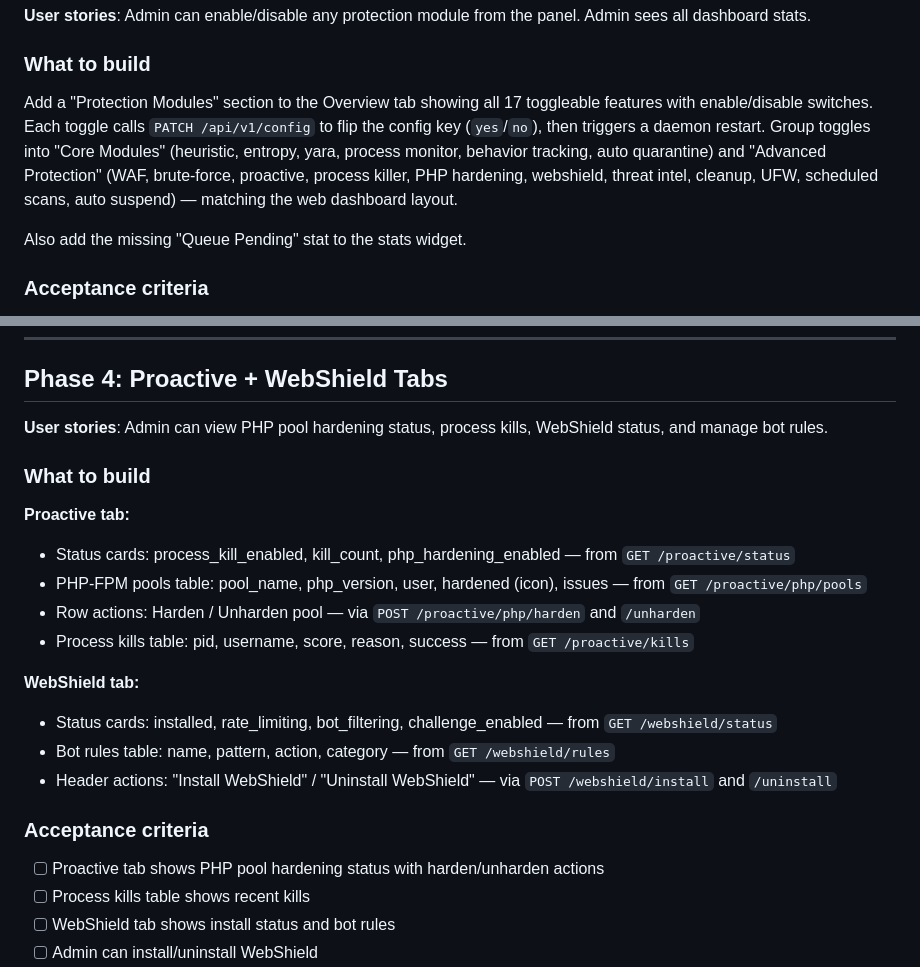
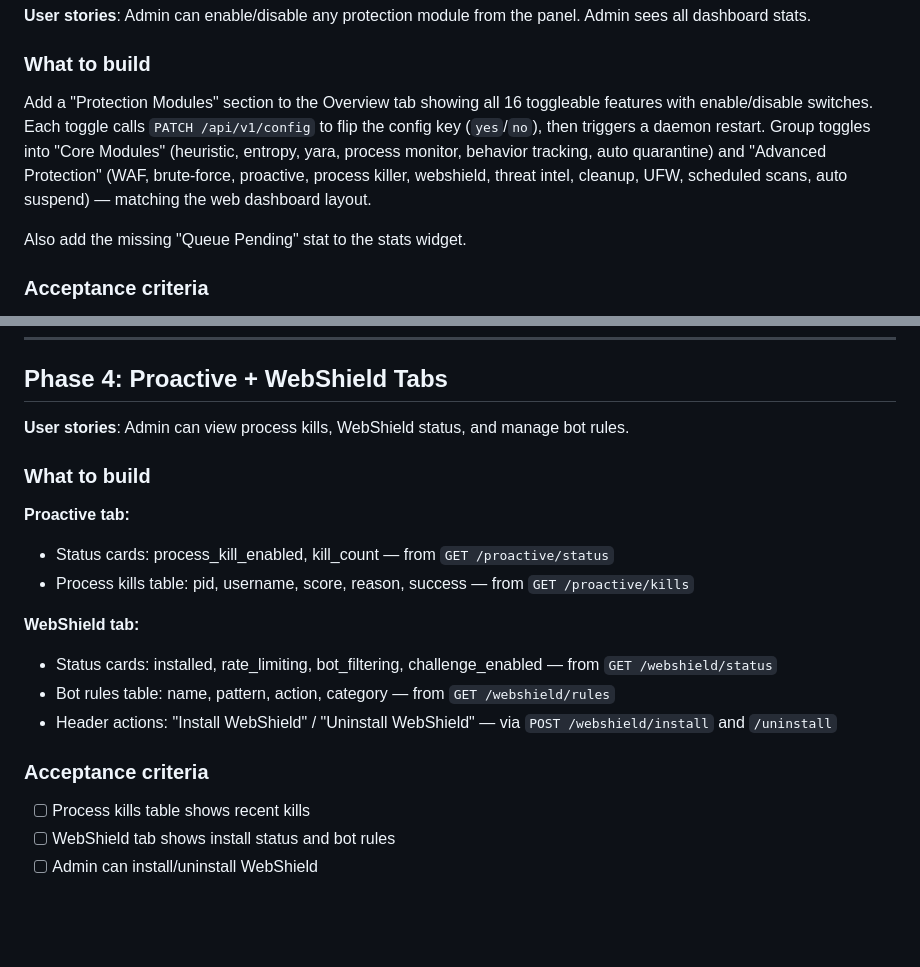
Before and after one commit to shukiv/jabali-security, a Markdown page: plans/panel-parity.md, 2 parts joined by grey strips. Rendered like a GitHub page; blank space fills up the shorter version.

Commit message:
docs: remove PHP hardening references from docs and plans
PHP pool hardening was removed from the codebase (no php_hardener.py,
no harden/unharden API endpoints). Scrub remaining stale mentions from
CLI.md, README.md, and the panel-parity plan.

```diff
--- a/plans/panel-parity.md
+++ b/plans/panel-parity.md
@@ -23,7 +23,7 @@ Durable decisions that apply across all phases:
 
 ### What to build
 
-Add a "Protection Modules" section to the Overview tab showing all 17 toggleable features with enable/disable switches. Each toggle calls `PATCH /api/v1/config` to flip the config key (`yes`/`no`), then triggers a daemon restart. Group toggles into "Core Modules" (heuristic, entropy, yara, process monitor, behavior tracking, auto quarantine) and "Advanced Protection" (WAF, brute-force, proactive, process killer, PHP hardening, webshield, threat intel, cleanup, UFW, scheduled scans, auto suspend) — matching the web dashboard layout.
+Add a "Protection Modules" section to the Overview tab showing all 16 toggleable features with enable/disable switches. Each toggle calls `PATCH /api/v1/config` to flip the config key (`yes`/`no`), then triggers a daemon restart. Group toggles into "Core Modules" (heuristic, entropy, yara, process monitor, behavior tracking, auto quarantine) and "Advanced Protection" (WAF, brute-force, proactive, process killer, webshield, threat intel, cleanup, UFW, scheduled scans, auto suspend) — matching the web dashboard layout.
 
 Also add the missing "Queue Pending" stat to the stats widget.
 
@@ -86,14 +86,12 @@ Add a "Brute-Force" tab with:
 
 ## Phase 4: Proactive + WebShield Tabs
 
-**User stories**: Admin can view PHP pool hardening status, process kills, WebShield status, and manage bot rules.
+**User stories**: Admin can view process kills, WebShield status, and manage bot rules.
 
 ### What to build
 
 **Proactive tab:**
-- Status cards: process_kill_enabled, kill_count, php_hardening_enabled — from `GET /proactive/status`
-- PHP-FPM pools table: pool_name, php_version, user, hardened (icon), issues — from `GET /proactive/php/pools`
-- Row actions: Harden / Unharden pool — via `POST /proactive/php/harden` and `/unharden`
+- Status cards: process_kill_enabled, kill_count — from `GET /proactive/status`
 - Process kills table: pid, username, score, reason, success — from `GET /proactive/kills`
 
 **WebShield tab:**
@@ -103,7 +101,6 @@ Add a "Brute-Force" tab with:
 
 ### Acceptance criteria
 
-- [ ] Proactive tab shows PHP pool hardening status with harden/unharden actions
 - [ ] Process kills table shows recent kills
 - [ ] WebShield tab shows install status and bot rules
 - [ ] Admin can install/uninstall WebShield
```
Also changed, not shown: README.md (+1 -1 lines), docs/CLI.md (+1 -1 lines).
